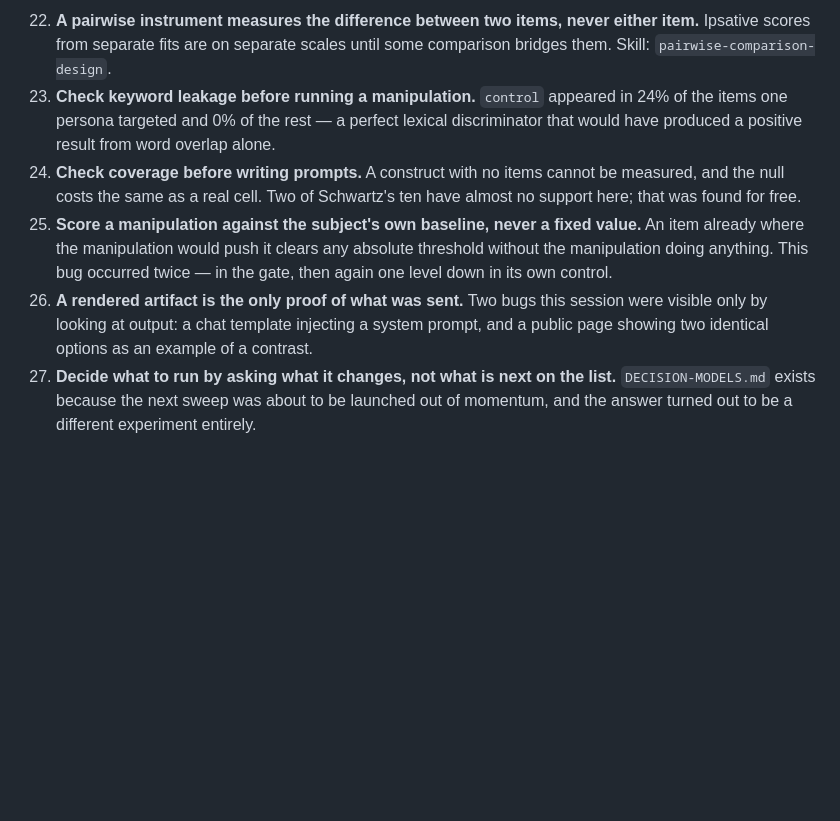
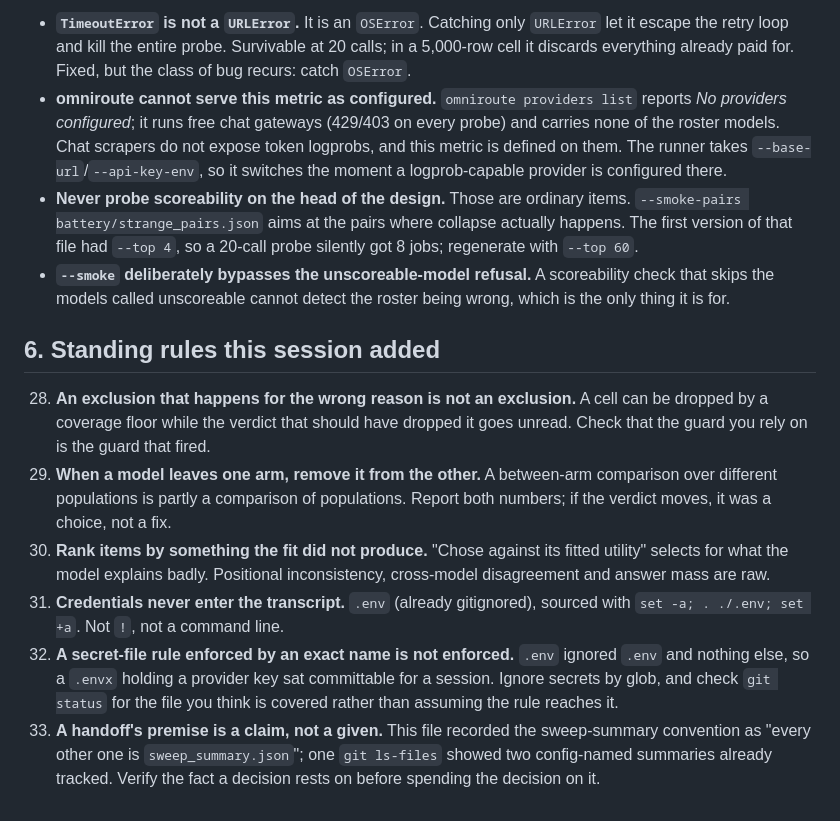
Before and after one commit to kaiser-data/do_models_have_minds, a Markdown page: HANDOFF-NEXT.md, the part around one of its changes. GitHub-like rendering; blank space fills up the shorter version.

```diff
--- a/HANDOFF-NEXT.md
+++ b/HANDOFF-NEXT.md
@@ -169,23 +168,41 @@ once.**
 
-22. **A pairwise instrument measures the difference between two items, never
-    either item.** Ipsative scores from separate fits are on separate scales
-    until some comparison bridges them. Skill: `pairwise-comparison-design`.
-23. **Check keyword leakage before running a manipulation.** `control` appeared
-    in 24% of the items one persona targeted and 0% of the rest — a perfect
-    lexical discriminator that would have produced a positive result from word
-    overlap alone.
-24. **Check coverage before writing prompts.** A construct with no items cannot
-    be measured, and the null costs the same as a real cell. Two of Schwartz's
-    ten have almost no support here; that was found for free.
-25. **Score a manipulation against the subject's own baseline, never a fixed
-    value.** An item already where the manipulation would push it clears any
-    absolute threshold without the manipulation doing anything. This bug
-    occurred twice — in the gate, then again one level down in its own control.
-26. **A rendered artifact is the only proof of what was sent.** Two bugs this
-    session were visible only by looking at output: a chat template injecting a
-    system prompt, and a public page showing two identical options as an example
-    of a contrast.
-27. **Decide what to run by asking what it changes, not what is next on the
-    list.** `DECISION-MODELS.md` exists because the next sweep was about to be
-    launched out of momentum, and the answer turned out to be a different
-    experiment entirely.
+- **`TimeoutError` is not a `URLError`.** It is an `OSError`. Catching only
+  `URLError` let it escape the retry loop and kill the entire probe. Survivable
+  at 20 calls; in a 5,000-row cell it discards everything already paid for.
+  Fixed, but the class of bug recurs: catch `OSError`.
+- **omniroute cannot serve this metric as configured.** `omniroute providers
+  list` reports *No providers configured*; it runs free chat gateways
+  (429/403 on every probe) and carries none of the roster models. Chat scrapers
+  do not expose token logprobs, and this metric is defined on them. The runner
+  takes `--base-url`/`--api-key-env`, so it switches the moment a
+  logprob-capable provider is configured there.
+- **Never probe scoreability on the head of the design.** Those are ordinary
+  items. `--smoke-pairs battery/strange_pairs.json` aims at the pairs where
+  collapse actually happens. The first version of that file had `--top 4`, so a
+  20-call probe silently got 8 jobs; regenerate with `--top 60`.
+- **`--smoke` deliberately bypasses the unscoreable-model refusal.** A
+  scoreability check that skips the models called unscoreable cannot detect the
+  roster being wrong, which is the only thing it is for.
+
+## 6. Standing rules this session added
+
+28. **An exclusion that happens for the wrong reason is not an exclusion.**
+    A cell can be dropped by a coverage floor while the verdict that should have
+    dropped it goes unread. Check that the guard you rely on is the guard that
+    fired.
+29. **When a model leaves one arm, remove it from the other.** A between-arm
+    comparison over different populations is partly a comparison of populations.
+    Report both numbers; if the verdict moves, it was a choice, not a fix.
+30. **Rank items by something the fit did not produce.** "Chose against its
+    fitted utility" selects for what the model explains badly. Positional
+    inconsistency, cross-model disagreement and answer mass are raw.
+31. **Credentials never enter the transcript.** `.env` (already gitignored),
+    sourced with `set -a; . ./.env; set +a`. Not `!`, not a command line.
+32. **A secret-file rule enforced by an exact name is not enforced.** `.env`
+    ignored `.env` and nothing else, so a `.envx` holding a provider key sat
+    committable for a session. Ignore secrets by glob, and check `git status`
+    for the file you think is covered rather than assuming the rule reaches it.
+33. **A handoff's premise is a claim, not a given.** This file recorded the
+    sweep-summary convention as "every other one is `sweep_summary.json`"; one
+    `git ls-files` showed two config-named summaries already tracked. Verify the
+    fact a decision rests on before spending the decision on it.
```
Also changed, not shown: other parts of HANDOFF-NEXT.md (+125 -126 lines).
